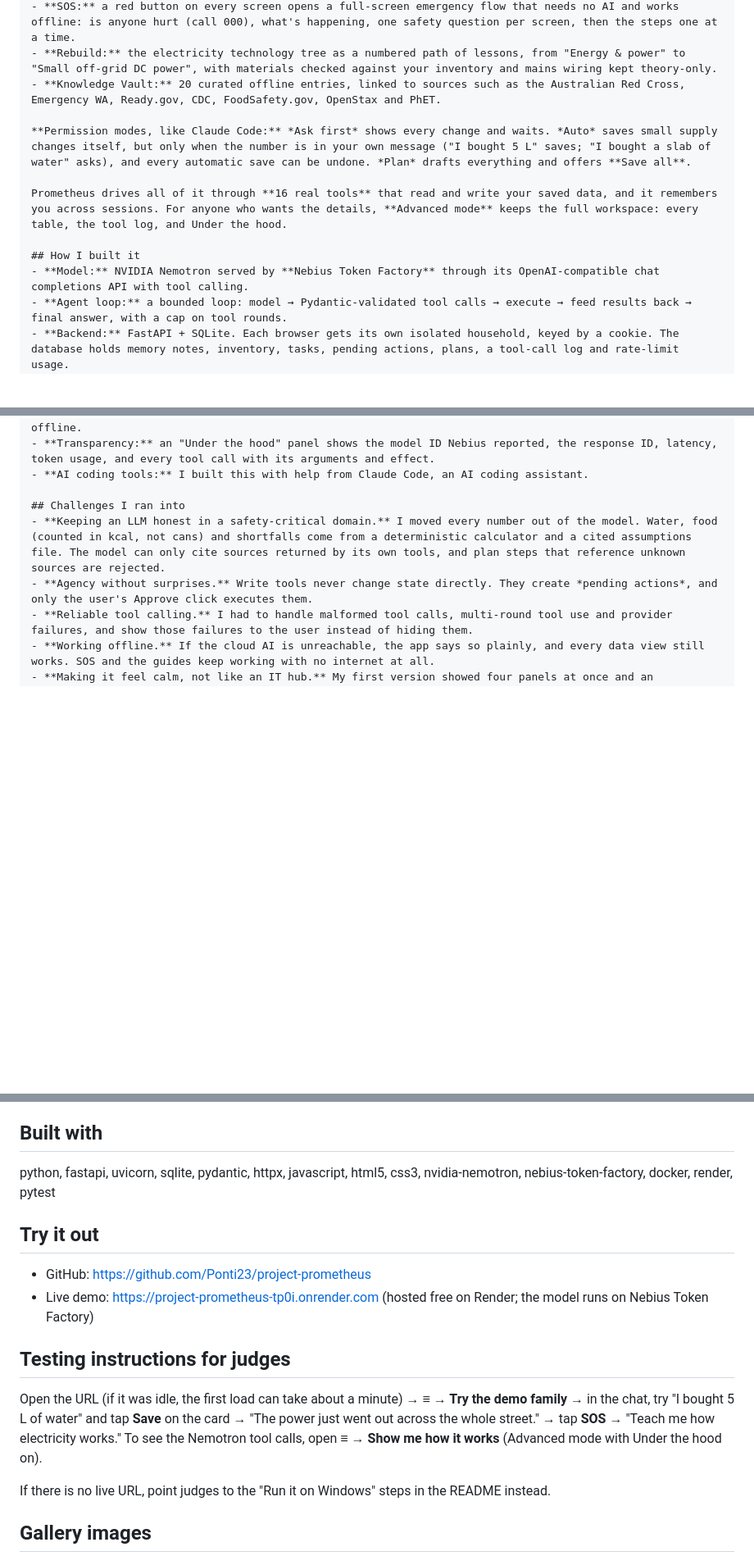
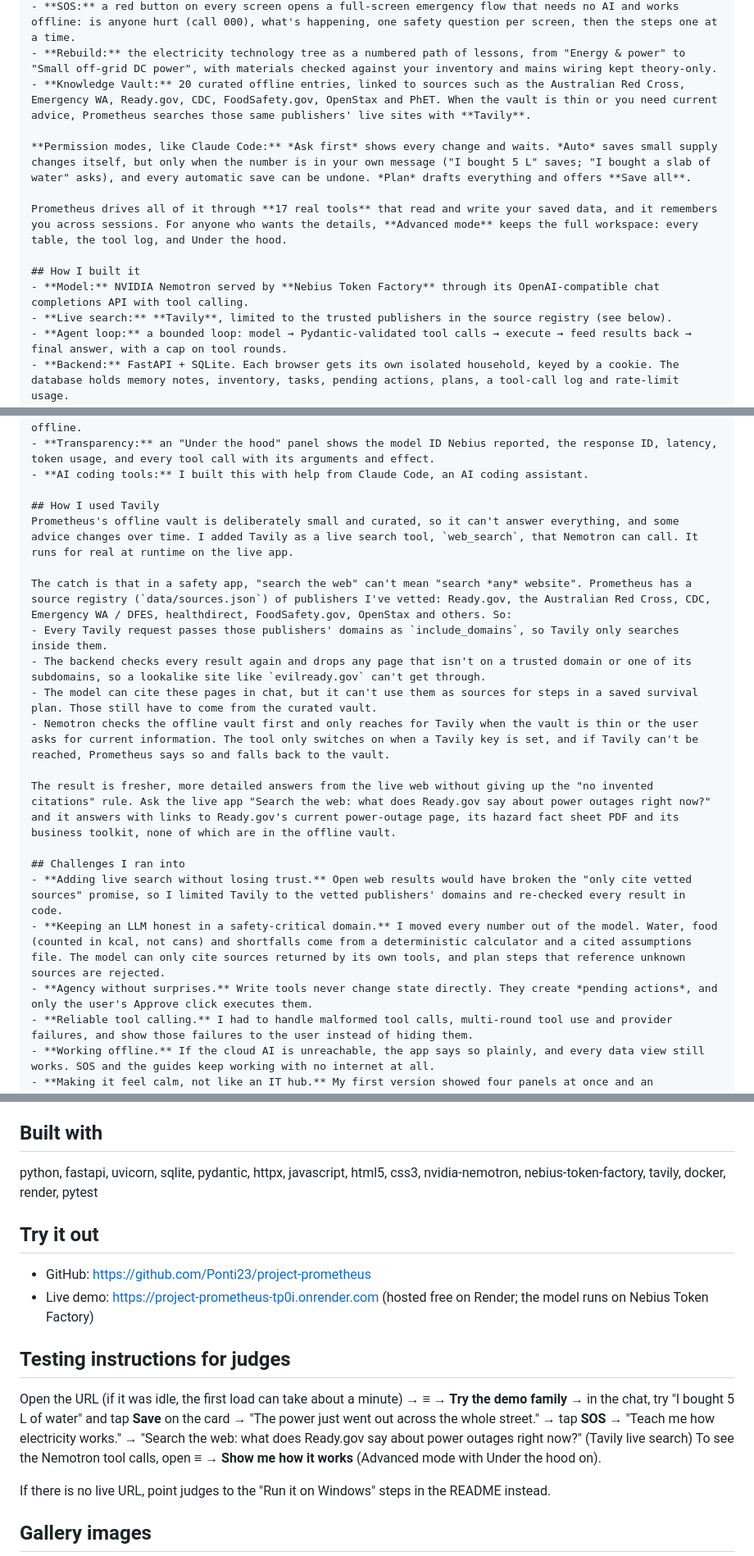
Before and after one commit to Ponti23/project-prometheus, a Markdown page: docs/DEVPOST.md, 3 parts joined by grey strips. Shown at 82% size. GitHub-like rendering; blank space fills up the shorter version.

Commit message:
Devpost draft: how Prometheus uses Tavily
Co-Authored-By: Claude Opus 5.5 <noreply@anthropic.com>
Claude-Session: https://claude.ai/code/session_01AmzR2DmGd91agufEmHf6DW

```diff
--- a/docs/DEVPOST.md
+++ b/docs/DEVPOST.md
@@ -23,14 +23,15 @@ Say "I bought 5 L of water" and the flame flies out of the chat to your Water ca
 - **Survive:** scenario guides (extended blackout, supply disruption, isolation, plus a clearly labelled *fictional* zombie drill), your household's real resource picture, and a drafted response plan you save and tick off.
 - **SOS:** a red button on every screen opens a full-screen emergency flow that needs no AI and works offline: is anyone hurt (call 000), what's happening, one safety question per screen, then the steps one at a time.
 - **Rebuild:** the electricity technology tree as a numbered path of lessons, from "Energy & power" to "Small off-grid DC power", with materials checked against your inventory and mains wiring kept theory-only.
-- **Knowledge Vault:** 20 curated offline entries, linked to sources such as the Australian Red Cross, Emergency WA, Ready.gov, CDC, FoodSafety.gov, OpenStax and PhET.
+- **Knowledge Vault:** 20 curated offline entries, linked to sources such as the Australian Red Cross, Emergency WA, Ready.gov, CDC, FoodSafety.gov, OpenStax and PhET. When the vault is thin or you need current advice, Prometheus searches those same publishers' live sites with **Tavily**.
 
 **Permission modes, like Claude Code:** *Ask first* shows every change and waits. *Auto* saves small supply changes itself, but only when the number is in your own message ("I bought 5 L" saves; "I bought a slab of water" asks), and every automatic save can be undone. *Plan* drafts everything and offers **Save all**.
 
-Prometheus drives all of it through **16 real tools** that read and write your saved data, and it remembers you across sessions. For anyone who wants the details, **Advanced mode** keeps the full workspace: every table, the tool log, and Under the hood.
+Prometheus drives all of it through **17 real tools** that read and write your saved data, and it remembers you across sessions. For anyone who wants the details, **Advanced mode** keeps the full workspace: every table, the tool log, and Under the hood.
 
 ## How I built it
 - **Model:** NVIDIA Nemotron served by **Nebius Token Factory** through its OpenAI-compatible chat completions API with tool calling.
+- **Live search:** **Tavily**, limited to the trusted publishers in the source registry (see below).
 - **Agent loop:** a bounded loop: model → Pydantic-validated tool calls → execute → feed results back → final answer, with a cap on tool rounds.
 - **Backend:** FastAPI + SQLite. Each browser gets its own isolated household, keyed by a cookie. The database holds memory notes, inventory, tasks, pending actions, plans, a tool-call log and rate-limit usage.
 - **Deterministic engines:** the supply calculator, readiness and shortage logic, BM25 search over the knowledge base, and a validated tech-tree graph (acyclic, with safety prerequisites).
@@ -40,7 +41,19 @@ Prometheus drives all of it through **16 real tools** that read and write your s
 - **Transparency:** an "Under the hood" panel shows the model ID Nebius reported, the response ID, latency, token usage, and every tool call with its arguments and effect.
 - **AI coding tools:** I built this with help from Claude Code, an AI coding assistant.
 
+## How I used Tavily
+Prometheus's offline vault is deliberately small and curated, so it can't answer everything, and some advice changes over time. I added Tavily as a live search tool, `web_search`, that Nemotron can call. It runs for real at runtime on the live app.
+
+The catch is that in a safety app, "search the web" can't mean "search *any* website". Prometheus has a source registry (`data/sources.json`) of publishers I've vetted: Ready.gov, the Australian Red Cross, CDC, Emergency WA / DFES, healthdirect, FoodSafety.gov, OpenStax and others. So:
+- Every Tavily request passes those publishers' domains as `include_domains`, so Tavily only searches inside them.
+- The backend checks every result again and drops any page that isn't on a trusted domain or one of its subdomains, so a lookalike site like `evilready.gov` can't get through.
+- The model can cite these pages in chat, but it can't use them as sources for steps in a saved survival plan. Those still have to come from the curated vault.
+- Nemotron checks the offline vault first and only reaches for Tavily when the vault is thin or the user asks for current information. The tool only switches on when a Tavily key is set, and if Tavily can't be reached, Prometheus says so and falls back to the vault.
+
+The result is fresher, more detailed answers from the live web without giving up the "no invented citations" rule. Ask the live app "Search the web: what does Ready.gov say about power outages right now?" and it answers with links to Ready.gov's current power-outage page, its hazard fact sheet PDF and its business toolkit, none of which are in the offline vault.
+
 ## Challenges I ran into
+- **Adding live search without losing trust.** Open web results would have broken the "only cite vetted sources" promise, so I limited Tavily to the vetted publishers' domains and re-checked every result in code.
 - **Keeping an LLM honest in a safety-critical domain.** I moved every number out of the model. Water, food (counted in kcal, not cans) and shortfalls come from a deterministic calculator and a cited assumptions file. The model can only cite sources returned by its own tools, and plan steps that reference unknown sources are rejected.
 - **Agency without surprises.** Write tools never change state directly. They create *pending actions*, and only the user's Approve click executes them.
 - **Reliable tool calling.** I had to handle malformed tool calls, multi-round tool use and provider failures, and show those failures to the user instead of hiding them.
@@ -70,14 +83,14 @@ Tool calling is only as trustworthy as the tools around it. The more I pushed in
 - **Nemotron 3.5 Lightning:** fast, but in long conversations (~15k prompt tokens) it sometimes replied with the literal text `[ERROR: Max turns (10) exceeded]` instead of calling tools (2 of 3 demo runs). A proper API error, or docs on the limit, would help.
 
 ## Built with
-python, fastapi, uvicorn, sqlite, pydantic, httpx, javascript, html5, css3, nvidia-nemotron, nebius-token-factory, docker, render, pytest
+python, fastapi, uvicorn, sqlite, pydantic, httpx, javascript, html5, css3, nvidia-nemotron, nebius-token-factory, tavily, docker, render, pytest
 
 ## Try it out
 - GitHub: https://github.com/Ponti23/project-prometheus
 - Live demo: https://project-prometheus-tp0i.onrender.com (hosted free on Render; the model runs on Nebius Token Factory)
 
 ## Testing instructions for judges
-Open the URL (if it was idle, the first load can take about a minute) → **≡ → Try the demo family** → in the chat, try "I bought 5 L of water" and tap **Save** on the card → "The power just went out across the whole street." → tap **SOS** → "Teach me how electricity works." To see the Nemotron tool calls, open **≡ → Show me how it works** (Advanced mode with Under the hood on).
+Open the URL (if it was idle, the first load can take about a minute) → **≡ → Try the demo family** → in the chat, try "I bought 5 L of water" and tap **Save** on the card → "The power just went out across the whole street." → tap **SOS** → "Teach me how electricity works." → "Search the web: what does Ready.gov say about power outages right now?" (Tavily live search) To see the Nemotron tool calls, open **≡ → Show me how it works** (Advanced mode with Under the hood on).
 
 If there is no live URL, point judges to the "Run it on Windows" steps in the README instead.
 
```
Also changed, not shown: other parts of docs/DEVPOST.md (+2 -0 lines).
